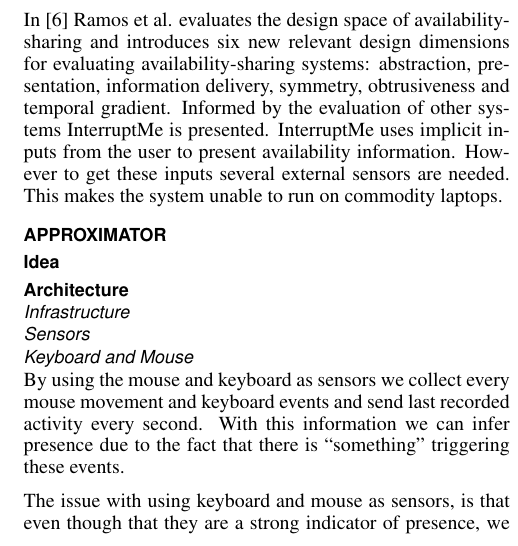
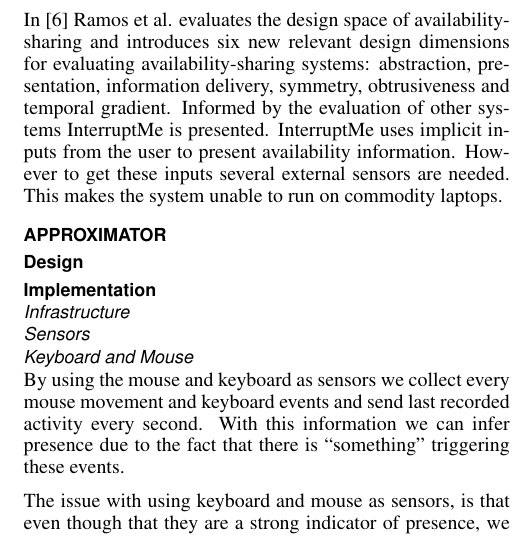
Before and after one commit to mellson/GSE, a LaTeX document (Report/gse_report.tex): part of one column of page 2 of 3, cut so that both start at the same text. Compiled offline with pdfLaTeX.

Commit message:
Renamed sections

```diff
--- a/Report/gse_report.tex
+++ b/Report/gse_report.tex
@@ -149,9 +149,9 @@ However to get these inputs several external sensors are needed.
 This makes the system unable to run on commodity laptops.
 
 \section{Approximator}
-\subsection{Idea}
+\subsection{Design}
 % - Motivation
-\subsection{Architecture}
+\subsection{Implementation}
 % - Requirements
 % - Overal system description
 \subsubsection{Infrastructure}
```
